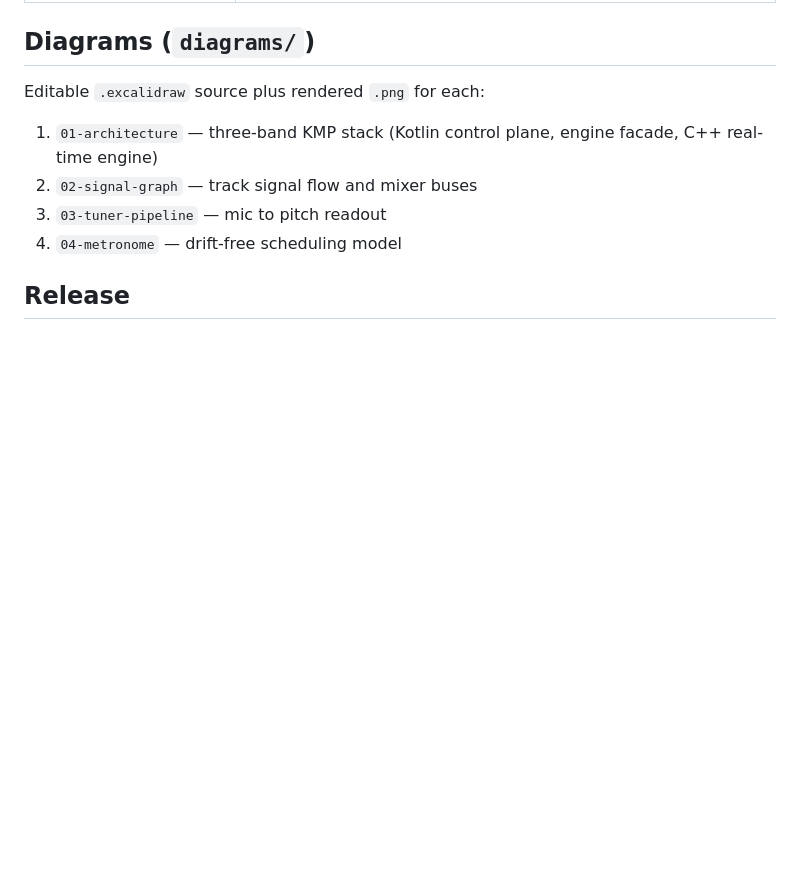
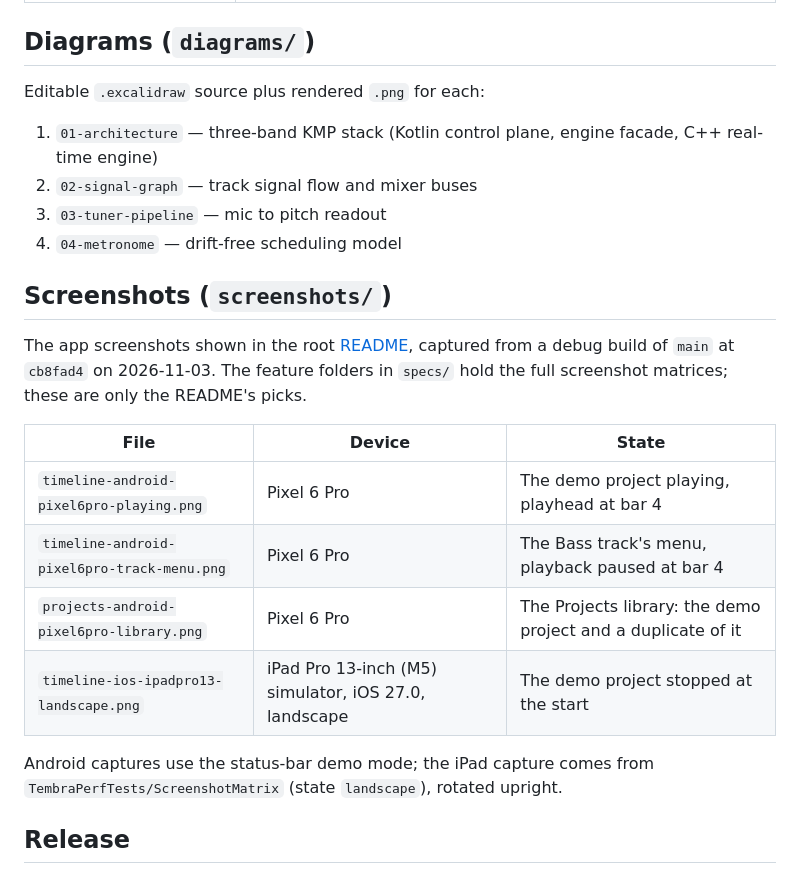
Before and after one commit to vshpyrka/Tembra-Audio, a Markdown page: docs/README.md, the part around the change. GitHub-like rendering; blank space fills up the shorter version.

```diff
--- a/docs/README.md
+++ b/docs/README.md
@@ -33,6 +33,21 @@ Editable `.excalidraw` source plus rendered `.png` for each:
 2. `02-signal-graph` — track signal flow and mixer buses
 3. `03-tuner-pipeline` — mic to pitch readout
 4. `04-metronome` — drift-free scheduling model
+
+## Screenshots (`screenshots/`)
+
+The app screenshots shown in the root [README](../README.md), captured from a debug build of `main` at `cb8fad4` on
+2026-11-03. The feature folders in `specs/` hold the full screenshot matrices; these are only the README's picks.
+
+| File | Device | State |
+|------|--------|-------|
+| `timeline-android-pixel6pro-playing.png` | Pixel 6 Pro | The demo project playing, playhead at bar 4 |
+| `timeline-android-pixel6pro-track-menu.png` | Pixel 6 Pro | The Bass track's menu, playback paused at bar 4 |
+| `projects-android-pixel6pro-library.png` | Pixel 6 Pro | The Projects library: the demo project and a duplicate of it |
+| `timeline-ios-ipadpro13-landscape.png` | iPad Pro 13-inch (M5) simulator, iOS 27.0, landscape | The demo project stopped at the start |
+
+Android captures use the status-bar demo mode; the iPad capture comes from `TembraPerfTests/ScreenshotMatrix` (state
+`landscape`), rotated upright.
 
 ## Release
 
```
Also changed, not shown: README.md (+23 -5 lines), docs/screenshots/projects-android-pixel6pro-library.png (added), docs/screenshots/timeline-android-pixel6pro-playing.png (added), docs/screenshots/timeline-android-pixel6pro-track-menu.png (added), docs/screenshots/timeline-ios-ipadpro13-landscape.png (added).
